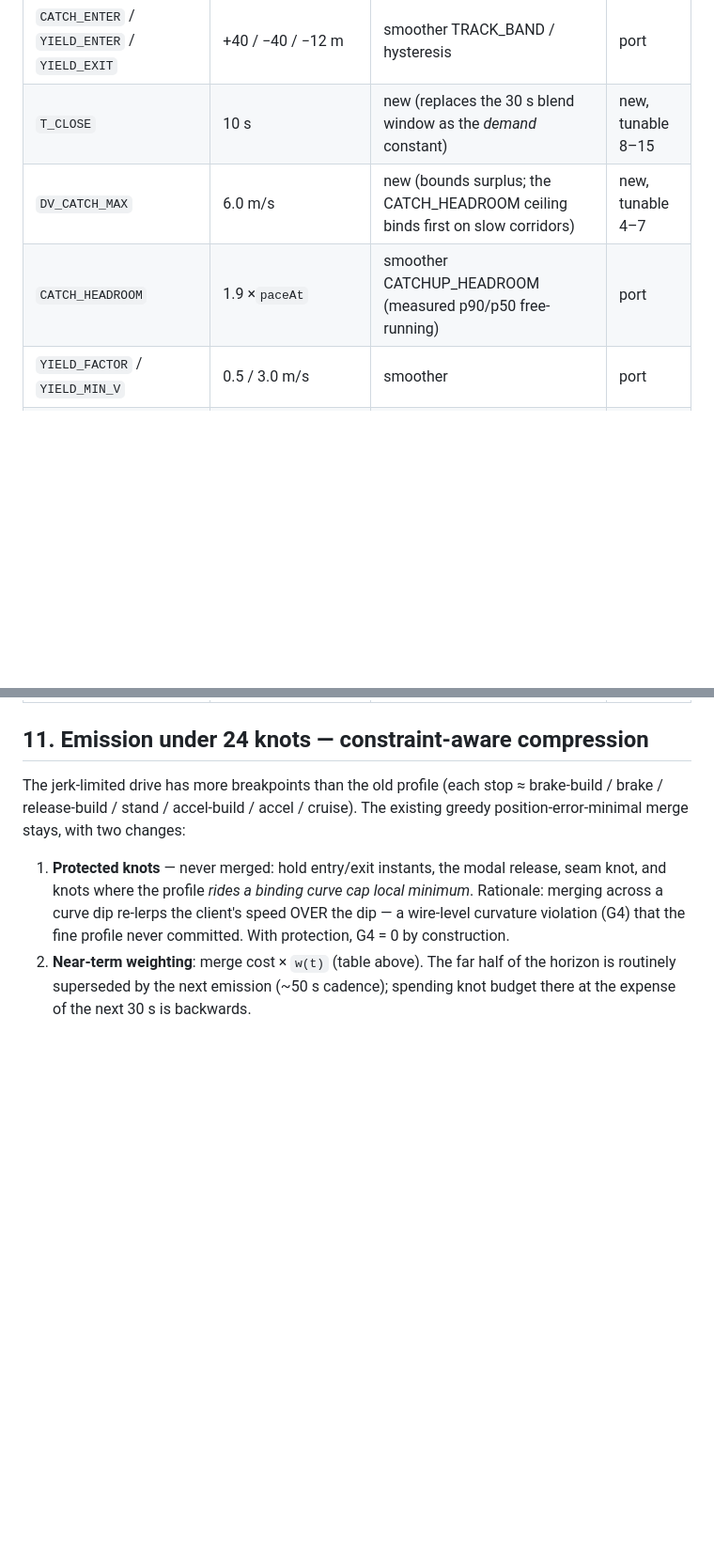
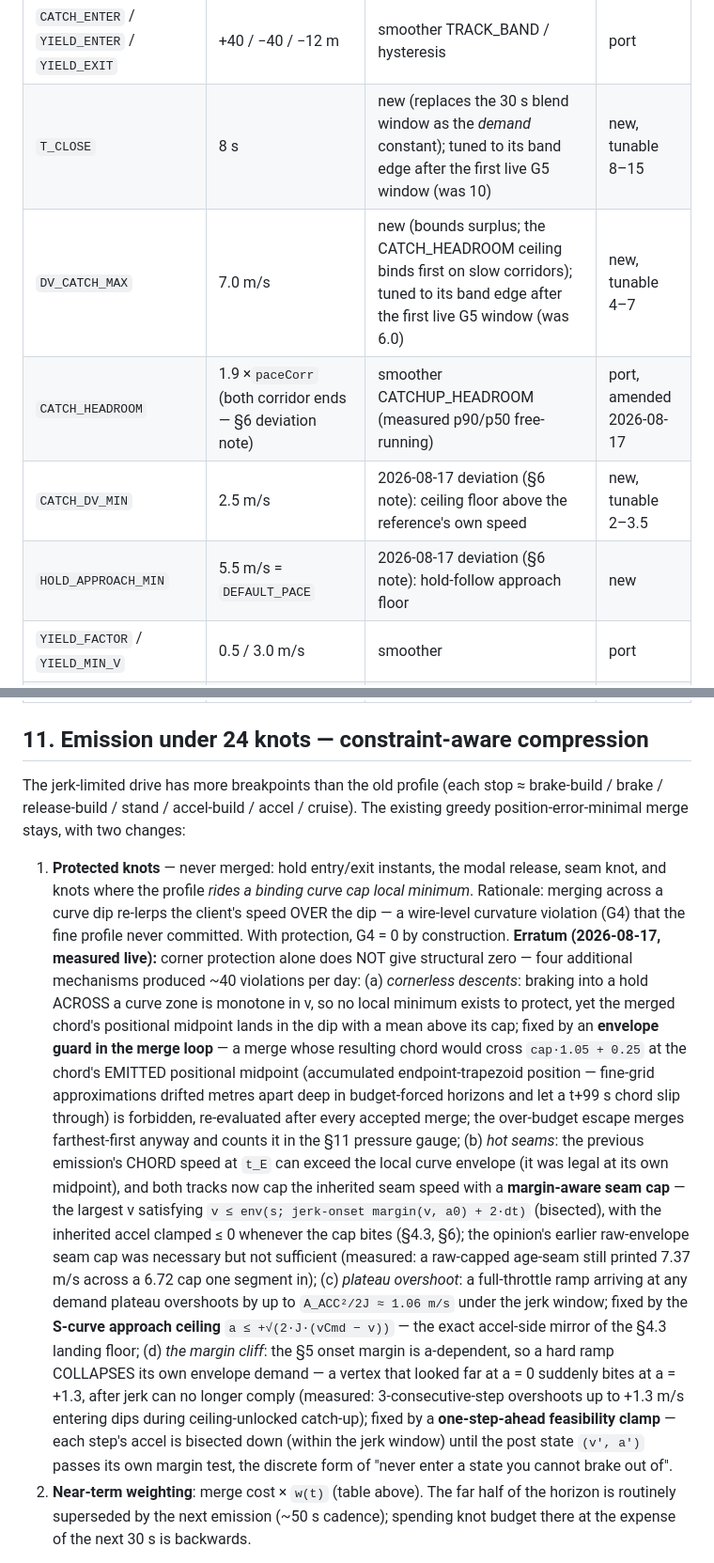
Before and after one commit to Acex187x/tram-app, a Markdown page: docs/research/curvegen-v3-design.md, 2 parts joined by grey strips. Shown at 94% size. GitHub-like rendering; blank space fills up the shorter version.

```diff
--- a/docs/research/curvegen-v3-design.md
+++ b/docs/research/curvegen-v3-design.md
@@ -435,9 +458,11 @@ new = introduced here, pre-registered for tuning by the gates.
 | `PACE_GAIN_M` (smooth track band) | 120 m | smoother | port |
 | track clamp | 0.7 / 1.35 | smoother | port |
 | `CATCH_ENTER` / `YIELD_ENTER` / `YIELD_EXIT` | +40 / −40 / −12 m | smoother TRACK_BAND / hysteresis | port |
-| `T_CLOSE` | 10 s | new (replaces the 30 s blend window as the *demand* constant) | new, tunable 8–15 |
-| `DV_CATCH_MAX` | 6.0 m/s | new (bounds surplus; the CATCH_HEADROOM ceiling binds first on slow corridors) | new, tunable 4–7 |
-| `CATCH_HEADROOM` | 1.9 ×`paceAt` | smoother CATCHUP_HEADROOM (measured p90/p50 free-running) | port |
+| `T_CLOSE` | 8 s | new (replaces the 30 s blend window as the *demand* constant); tuned to its band edge after the first live G5 window (was 10) | new, tunable 8–15 |
+| `DV_CATCH_MAX` | 7.0 m/s | new (bounds surplus; the CATCH_HEADROOM ceiling binds first on slow corridors); tuned to its band edge after the first live G5 window (was 6.0) | new, tunable 4–7 |
+| `CATCH_HEADROOM` | 1.9 ×`paceCorr` (both corridor ends — §6 deviation note) | smoother CATCHUP_HEADROOM (measured p90/p50 free-running) | port, amended 2026-08-17 |
+| `CATCH_DV_MIN` | 2.5 m/s | 2026-08-17 deviation (§6 note): ceiling floor above the reference's own speed | new, tunable 2–3.5 |
+| `HOLD_APPROACH_MIN` | 5.5 m/s = `DEFAULT_PACE` | 2026-08-17 deviation (§6 note): hold-follow approach floor | new |
 | `YIELD_FACTOR` / `YIELD_MIN_V` | 0.5 / 3.0 m/s | smoother | port |
 | `DISC_FLOOR` / `DISC_CAP` / margin / gap clamp | 350 / 1200 m / 1.25 / [45, 240] s | tramSim teleportThresholdM (500/1500 floor/cap rescaled to the drive's close-out ability) | new, tunable |
 | `CONV_TOL_M` (G5 target) | 15 m | new (≈ one tram length) | new |
@@ -459,6 +484,38 @@ The existing greedy position-error-minimal merge stays, with two changes:
    cap local minimum*. Rationale: merging across a curve dip re-lerps the
    client's speed OVER the dip — a wire-level curvature violation (G4) that
    the fine profile never committed. With protection, G4 = 0 by construction.
+   **Erratum (2026-08-17, measured live):** corner protection alone does NOT
+   give structural zero — four additional mechanisms produced ~40 violations
+   per day: (a) *cornerless descents*: braking into a hold ACROSS a curve
+   zone is monotone in v, so no local minimum exists to protect, yet the
+   merged chord's positional midpoint lands in the dip with a mean above its
+   cap; fixed by an **envelope guard in the merge loop** — a merge whose
+   resulting chord would cross `cap·1.05 + 0.25` at the chord's EMITTED
+   positional midpoint (accumulated endpoint-trapezoid position — fine-grid
+   approximations drifted metres apart deep in budget-forced horizons and
+   let a t+99 s chord slip through) is forbidden, re-evaluated after every
+   accepted merge; the over-budget escape merges farthest-first anyway and
+   counts it in the §11 pressure gauge; (b) *hot seams*: the previous
+   emission's CHORD speed at `t_E` can exceed the local curve envelope (it
+   was legal at its own midpoint), and both tracks now cap the inherited
+   seam speed with a **margin-aware seam cap** — the largest v satisfying
+   `v ≤ env(s; jerk-onset margin(v, a0) + 2·dt)` (bisected), with the
+   inherited accel clamped ≤ 0 whenever the cap bites (§4.3, §6); the
+   opinion's earlier raw-envelope seam cap was necessary but not sufficient
+   (measured: a raw-capped age-seam still printed 7.37 m/s across a 6.72 cap
+   one segment in); (c) *plateau overshoot*: a full-throttle ramp arriving
+   at any demand plateau overshoots by up to `A_ACC²/2J ≈ 1.06 m/s` under
+   the jerk window; fixed by the **S-curve approach ceiling**
+   `a ≤ +√(2·J·(vCmd − v))` — the exact accel-side mirror of the §4.3
+   landing floor; (d) *the margin cliff*: the §5 onset margin is
+   a-dependent, so a hard ramp COLLAPSES its own envelope demand — a vertex
+   that looked far at a = 0 suddenly bites at a = +1.3, after jerk can no
+   longer comply (measured: 3-consecutive-step overshoots up to +1.3 m/s
+   entering dips during ceiling-unlocked catch-up); fixed by a
+   **one-step-ahead feasibility clamp** — each step's accel is bisected down
+   (within the jerk window) until the post state `(v', a')` passes its own
+   margin test, the discrete form of "never enter a state you cannot brake
+   out of".
 2. **Near-term weighting**: merge cost × `w(t)` (table above). The far half
    of the horizon is routinely superseded by the next emission (~50 s
    cadence); spending knot budget there at the expense of the next 30 s is
```
Also changed, not shown: other parts of docs/research/curvegen-v3-design.md (+26 -3 lines).
